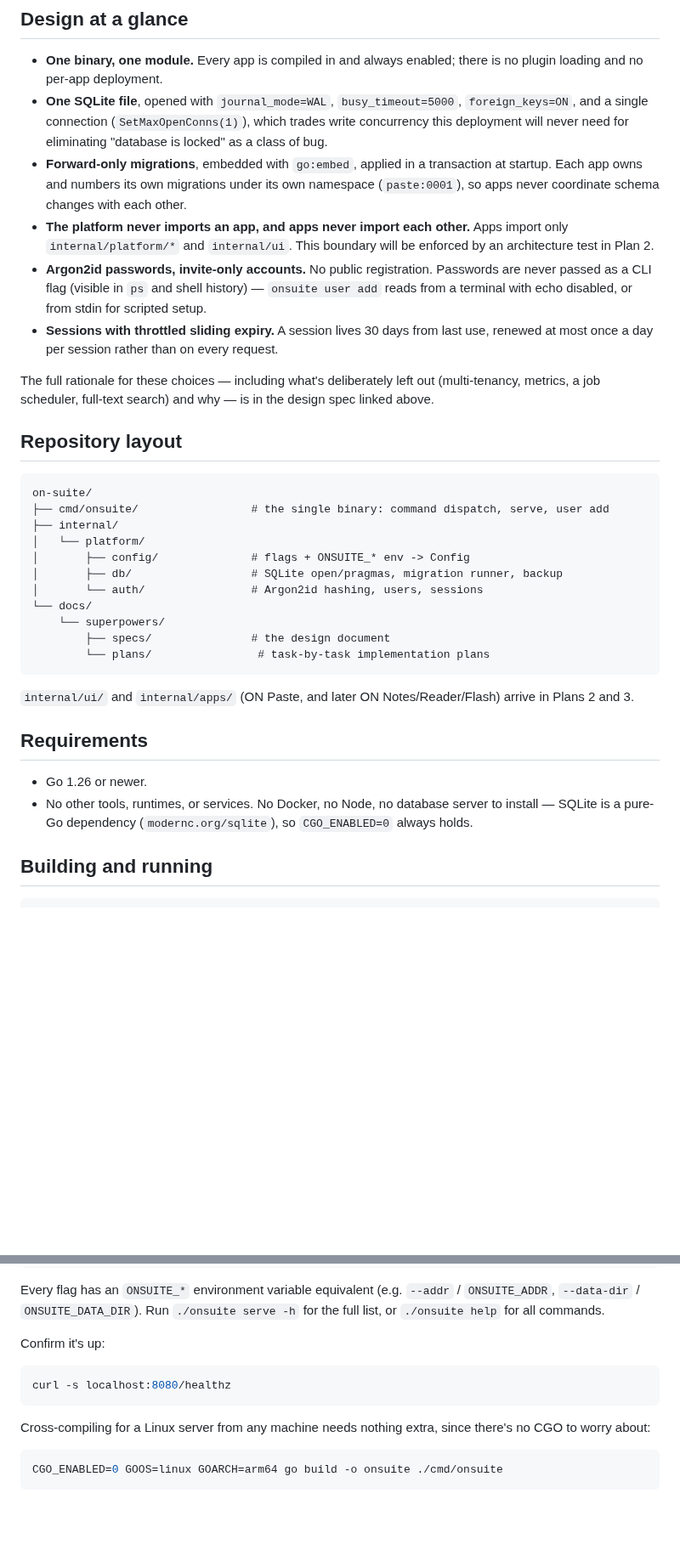
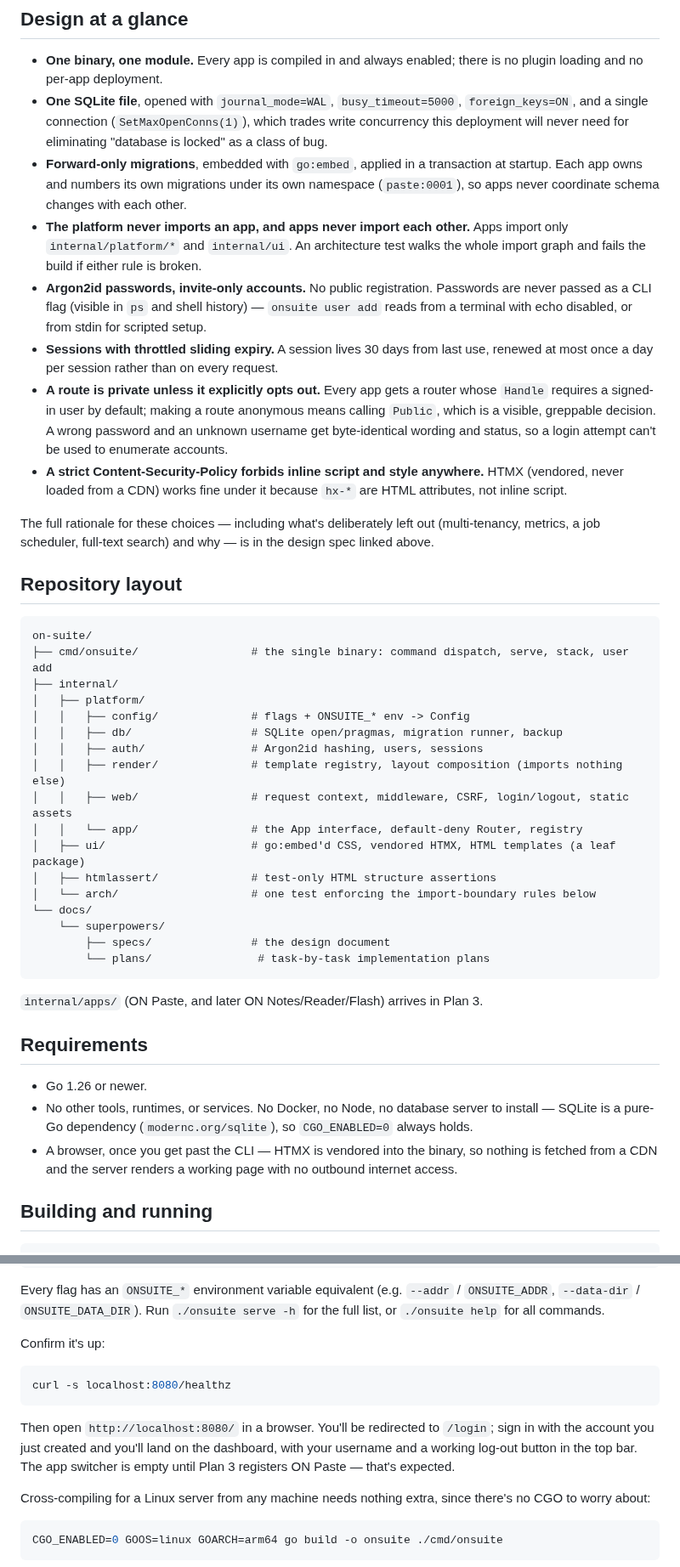
Before and after one commit to iliafrenkel/on-suite, a Markdown page: README.md, 2 parts joined by grey strips. Shown at 85% size. Rendered like a GitHub page; blank space fills up the shorter version.

Commit message:
Update README for Plan 2 completion
Marks web plumbing and the app framework as done, and documents what that
actually delivers: a real login flow, a dashboard reachable at /, the
default-deny router, the architecture-boundary test, and the CSP. Updates
the repository layout and dependency list to match.

````diff
--- a/README.md
+++ b/README.md
@@ -49,8 +51,9 @@ result runs the same way on a Raspberry Pi as it does on a laptop.
   its own namespace (`paste:0001`), so apps never coordinate schema changes
   with each other.
 - **The platform never imports an app, and apps never import each other.**
-  Apps import only `internal/platform/*` and `internal/ui`. This boundary
-  will be enforced by an architecture test in Plan 2.
+  Apps import only `internal/platform/*` and `internal/ui`. An architecture
+  test walks the whole import graph and fails the build if either rule is
+  broken.
 - **Argon2id passwords, invite-only accounts.** No public registration.
   Passwords are never passed as a CLI flag (visible in `ps` and shell
   history) — `onsuite user add` reads from a terminal with echo disabled, or
@@ -58,6 +61,14 @@ result runs the same way on a Raspberry Pi as it does on a laptop.
 - **Sessions with throttled sliding expiry.** A session lives 30 days from
   last use, renewed at most once a day per session rather than on every
   request.
+- **A route is private unless it explicitly opts out.** Every app gets a
+  router whose `Handle` requires a signed-in user by default; making a route
+  anonymous means calling `Public`, which is a visible, greppable decision.
+  A wrong password and an unknown username get byte-identical wording and
+  status, so a login attempt can't be used to enumerate accounts.
+- **A strict Content-Security-Policy forbids inline script and style
+  anywhere.** HTMX (vendored, never loaded from a CDN) works fine under it
+  because `hx-*` are HTML attributes, not inline script.
 
 The full rationale for these choices — including what's deliberately left
 out (multi-tenancy, metrics, a job scheduler, full-text search) and why — is
@@ -67,20 +78,25 @@ in the design spec linked above.
 
 ```
 on-suite/
-├── cmd/onsuite/                 # the single binary: command dispatch, serve, user add
+├── cmd/onsuite/                 # the single binary: command dispatch, serve, stack, user add
 ├── internal/
-│   └── platform/
-│       ├── config/              # flags + ONSUITE_* env -> Config
-│       ├── db/                  # SQLite open/pragmas, migration runner, backup
-│       └── auth/                # Argon2id hashing, users, sessions
+│   ├── platform/
+│   │   ├── config/              # flags + ONSUITE_* env -> Config
+│   │   ├── db/                  # SQLite open/pragmas, migration runner, backup
+│   │   ├── auth/                # Argon2id hashing, users, sessions
+│   │   ├── render/              # template registry, layout composition (imports nothing else)
+│   │   ├── web/                 # request context, middleware, CSRF, login/logout, static assets
+│   │   └── app/                 # the App interface, default-deny Router, registry
+│   ├── ui/                      # go:embed'd CSS, vendored HTMX, HTML templates (a leaf package)
+│   ├── htmlassert/              # test-only HTML structure assertions
+│   └── arch/                    # one test enforcing the import-boundary rules below
 └── docs/
     └── superpowers/
         ├── specs/               # the design document
         └── plans/                # task-by-task implementation plans
 ```
 
-`internal/ui/` and `internal/apps/` (ON Paste, and later ON Notes/Reader/Flash)
-arrive in Plans 2 and 3.
+`internal/apps/` (ON Paste, and later ON Notes/Reader/Flash) arrives in Plan 3.
 
 ## Requirements
 
@@ -88,6 +104,9 @@ arrive in Plans 2 and 3.
 - No other tools, runtimes, or services. No Docker, no Node, no database
   server to install — SQLite is a pure-Go dependency
   (`modernc.org/sqlite`), so `CGO_ENABLED=0` always holds.
+- A browser, once you get past the CLI — HTMX is vendored into the binary,
+  so nothing is fetched from a CDN and the server renders a working page
+  with no outbound internet access.
 
 ## Building and running
 
@@ -119,6 +138,11 @@ Confirm it's up:
 curl -s localhost:8080/healthz
 ```
 
+Then open `http://localhost:8080/` in a browser. You'll be redirected to
+`/login`; sign in with the account you just created and you'll land on the
+dashboard, with your username and a working log-out button in the top bar.
+The app switcher is empty until Plan 3 registers ON Paste — that's expected.
+
 Cross-compiling for a Linux server from any machine needs nothing extra,
 since there's no CGO to worry about:
 
````
Also changed, not shown: other parts of README.md (+14 -8 lines).
